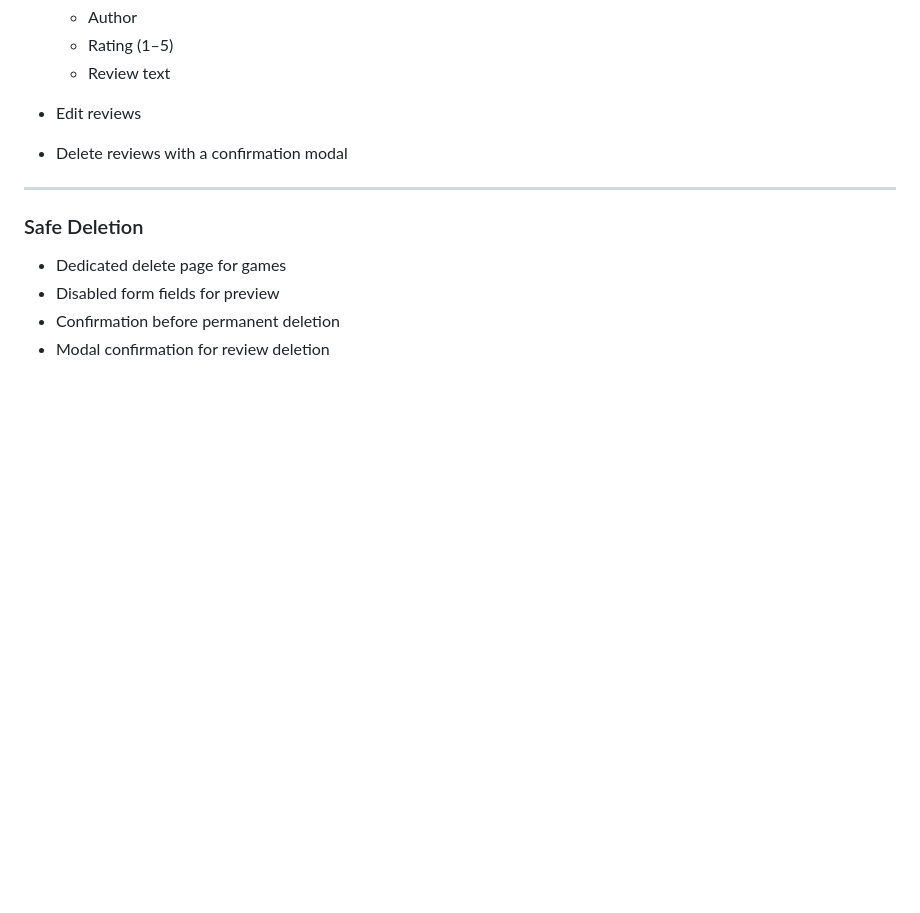
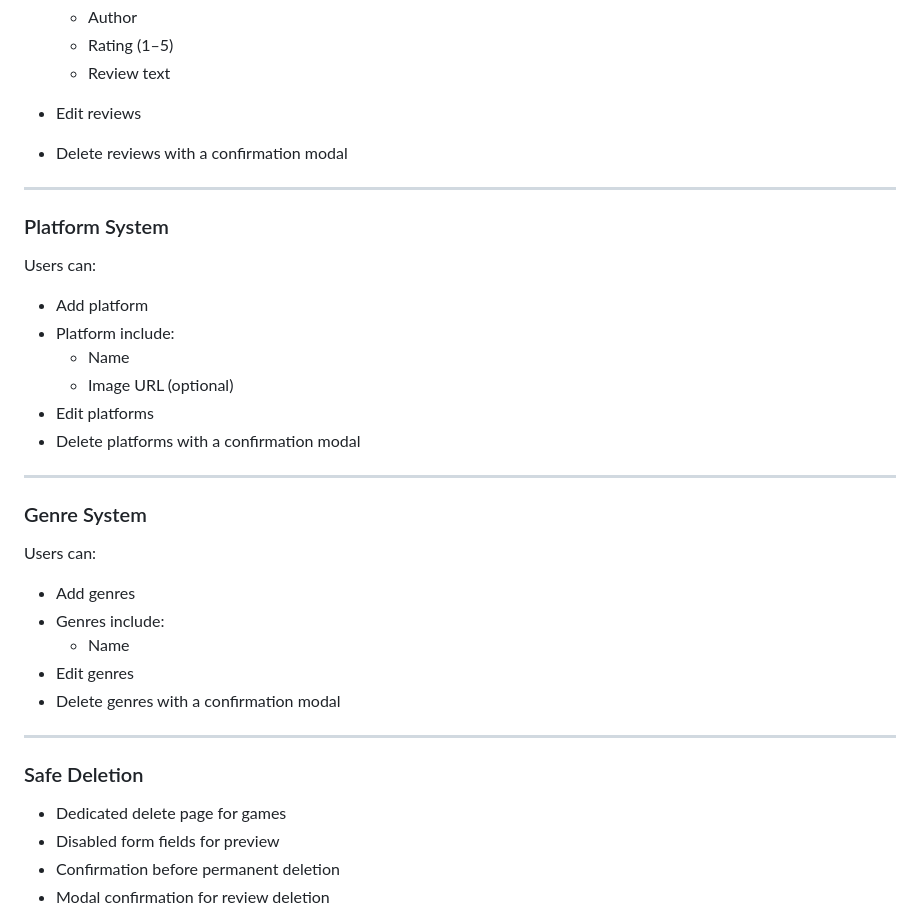
Before and after one commit to emveleva/GameSpace, a Markdown page: README.md, the part around the change. Drawn GitHub-style; blank space fills up the shorter version.

```diff
--- a/README.md
+++ b/README.md
@@ -54,6 +54,31 @@ Users can:
 
 - Edit reviews
 - Delete reviews with a confirmation modal
+
+---
+
+### Platform System
+
+Users can:
+
+- Add platform
+- Platform include:
+  - Name
+  - Image URL (optional)
+- Edit platforms
+- Delete platforms with a confirmation modal
+
+---
+
+### Genre System
+
+Users can:
+
+- Add genres
+- Genres include:
+  - Name
+- Edit genres
+- Delete genres with a confirmation modal
 
 ---
 
```
